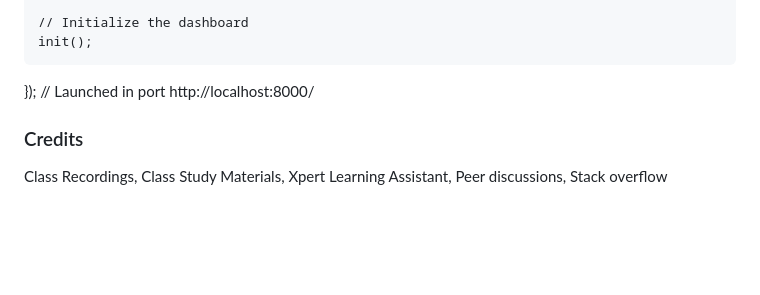
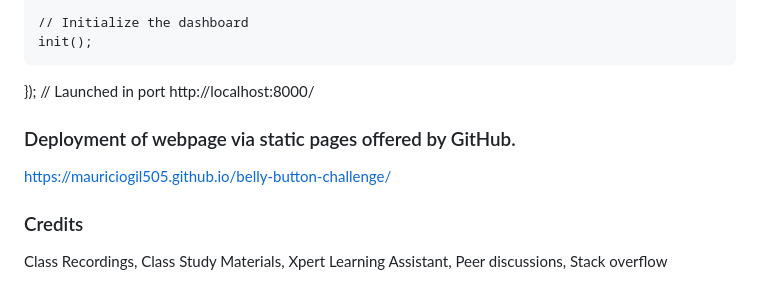
Before and after one commit to mauriciogil505/belly-button-challenge, a Markdown page: README.md, the part around the change. GitHub-like rendering; blank space fills up the shorter version.

```diff
--- a/README.md
+++ b/README.md
@@ -231,5 +231,8 @@ d3.json("https://static.bc-edx.com/data/dl-1-2/m14/lms/starter/samples.json").th
 });
 // Launched in port http://localhost:8000/
 
+### Deployment of webpage via static pages offered by GitHub.
+https://mauriciogil505.github.io/belly-button-challenge/
+
 ### Credits
 Class Recordings, Class Study Materials, Xpert Learning Assistant, Peer discussions, Stack overflow
```
